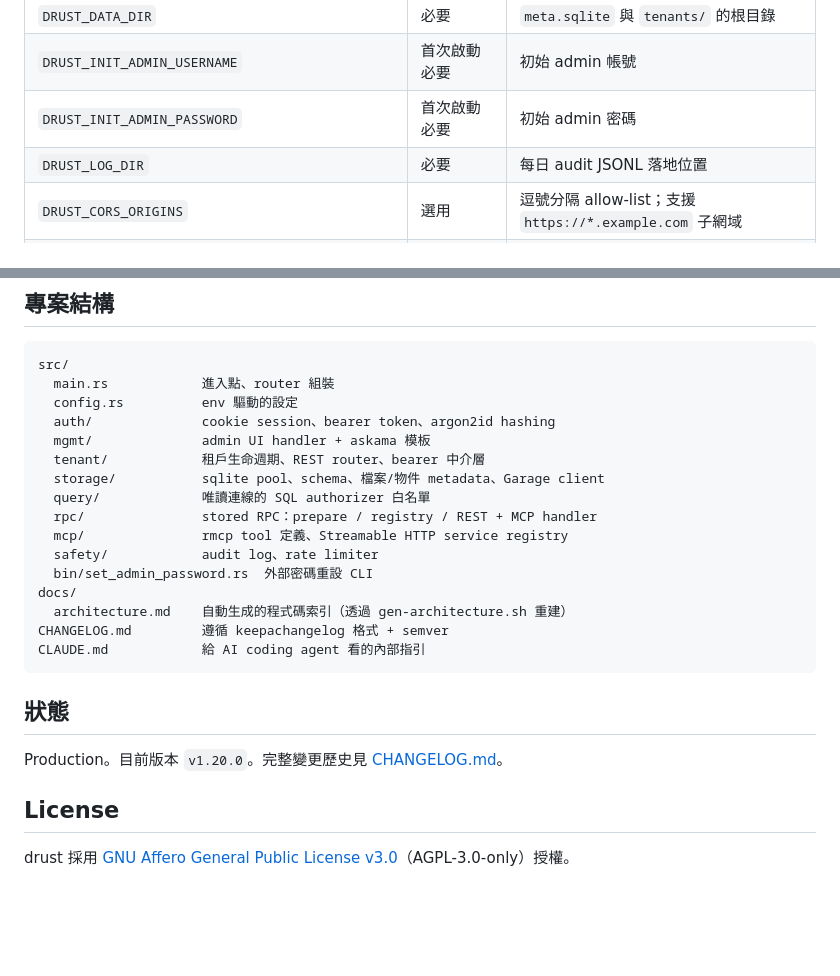
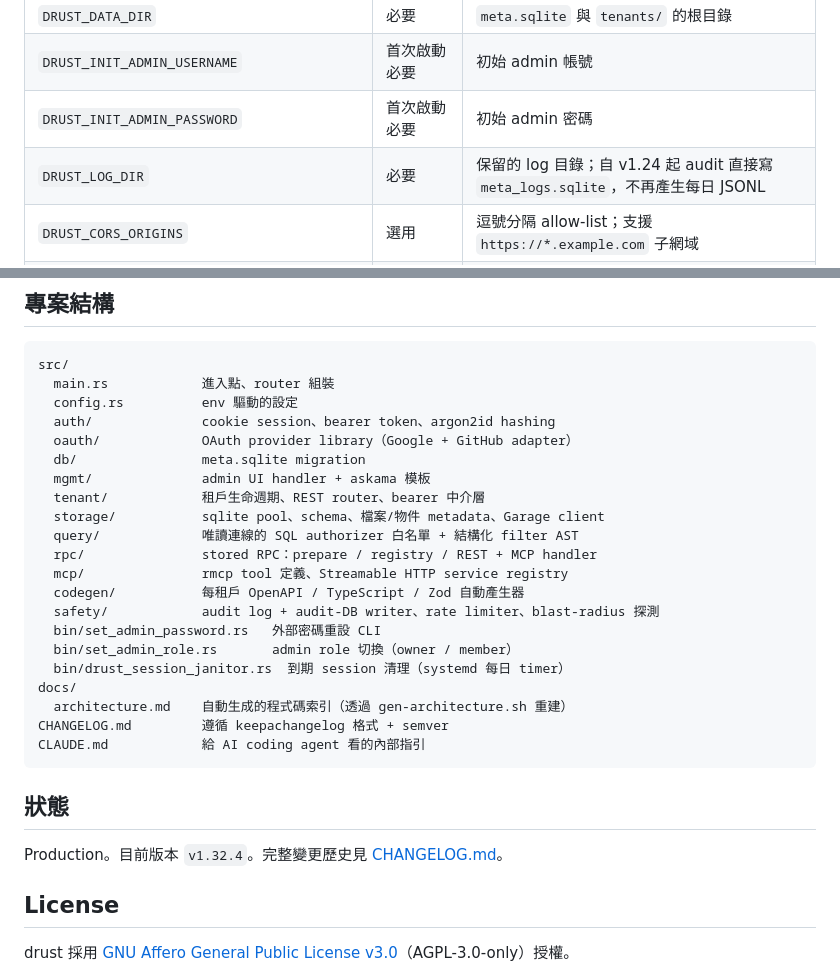
Before and after one commit to KaelLim/drust, a Markdown page: README.zh.md, 2 parts joined by grey strips. Drawn GitHub-style; blank space fills up the shorter version.

```diff
--- a/README.zh.md
+++ b/README.zh.md
@@ -99,7 +106,7 @@ curl -s http://127.0.0.1:47826/health   # → ok
 | `DRUST_DATA_DIR` | 必要 | `meta.sqlite` 與 `tenants/` 的根目錄 |
 | `DRUST_INIT_ADMIN_USERNAME` | 首次啟動必要 | 初始 admin 帳號 |
 | `DRUST_INIT_ADMIN_PASSWORD` | 首次啟動必要 | 初始 admin 密碼 |
-| `DRUST_LOG_DIR` | 必要 | 每日 audit JSONL 落地位置 |
+| `DRUST_LOG_DIR` | 必要 | 保留的 log 目錄；自 v1.24 起 audit 直接寫 `meta_logs.sqlite`，不再產生每日 JSONL |
 | `DRUST_CORS_ORIGINS` | 選用 | 逗號分隔 allow-list；支援 `https://*.example.com` 子網域 |
 | `DRUST_DISK_MIN_FREE_PCT` | 選用（預設 20） | 租戶檔案上傳磁碟低水位防護 |
 | `GARAGE_S3_ENDPOINT` + `GARAGE_S3_ACCESS_KEY` + `GARAGE_S3_SECRET_KEY` | 選用 | 啟用 S3 檔案儲存功能 |
@@ -114,14 +121,19 @@ src/
   main.rs            進入點、router 組裝
   config.rs          env 驅動的設定
   auth/              cookie session、bearer token、argon2id hashing
+  oauth/             OAuth provider library（Google + GitHub adapter）
+  db/                meta.sqlite migration
   mgmt/              admin UI handler + askama 模板
   tenant/            租戶生命週期、REST router、bearer 中介層
   storage/           sqlite pool、schema、檔案/物件 metadata、Garage client
-  query/             唯讀連線的 SQL authorizer 白名單
+  query/             唯讀連線的 SQL authorizer 白名單 + 結構化 filter AST
   rpc/               stored RPC：prepare / registry / REST + MCP handler
   mcp/               rmcp tool 定義、Streamable HTTP service registry
-  safety/            audit log、rate limiter
-  bin/set_admin_password.rs  外部密碼重設 CLI
+  codegen/           每租戶 OpenAPI / TypeScript / Zod 自動產生器
+  safety/            audit log + audit-DB writer、rate limiter、blast-radius 探測
+  bin/set_admin_password.rs   外部密碼重設 CLI
+  bin/set_admin_role.rs       admin role 切換（owner / member）
+  bin/drust_session_janitor.rs  到期 session 清理（systemd 每日 timer）
 docs/
   architecture.md    自動生成的程式碼索引（透過 gen-architecture.sh 重建）
 CHANGELOG.md         遵循 keepachangelog 格式 + semver
@@ -130,7 +142,7 @@ CLAUDE.md            給 AI coding agent 看的內部指引
 
 ## 狀態
 
-Production。目前版本 `v1.20.0`。完整變更歷史見 [CHANGELOG.md](CHANGELOG.md)。
+Production。目前版本 `v1.32.4`。完整變更歷史見 [CHANGELOG.md](CHANGELOG.md)。
 
 ## License
 
```
Also changed, not shown: other parts of README.zh.md (+20 -13 lines).
